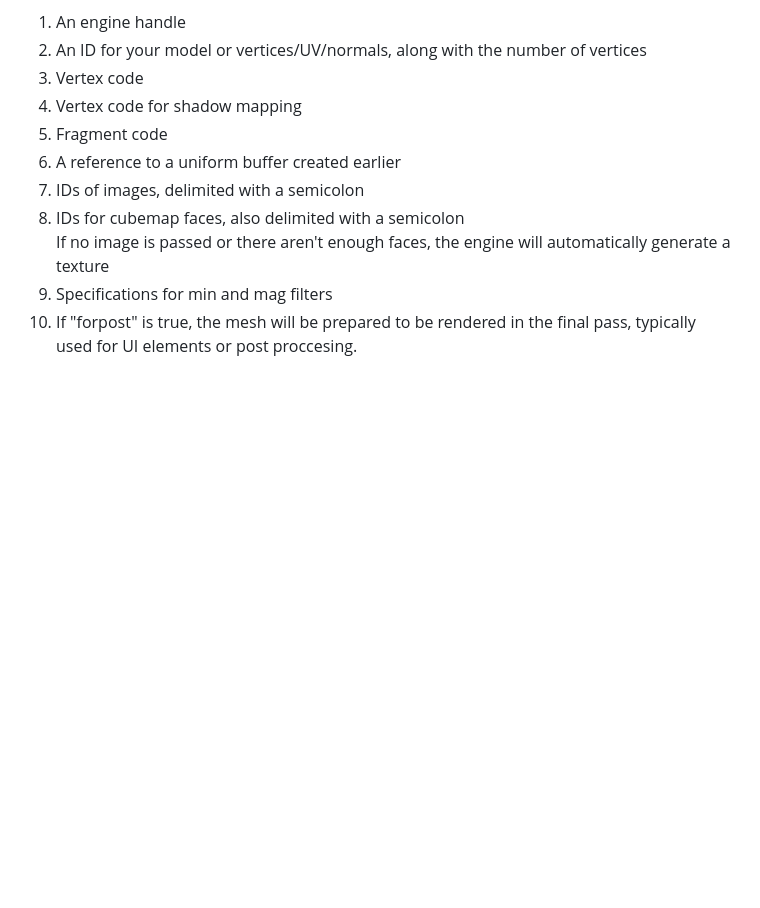
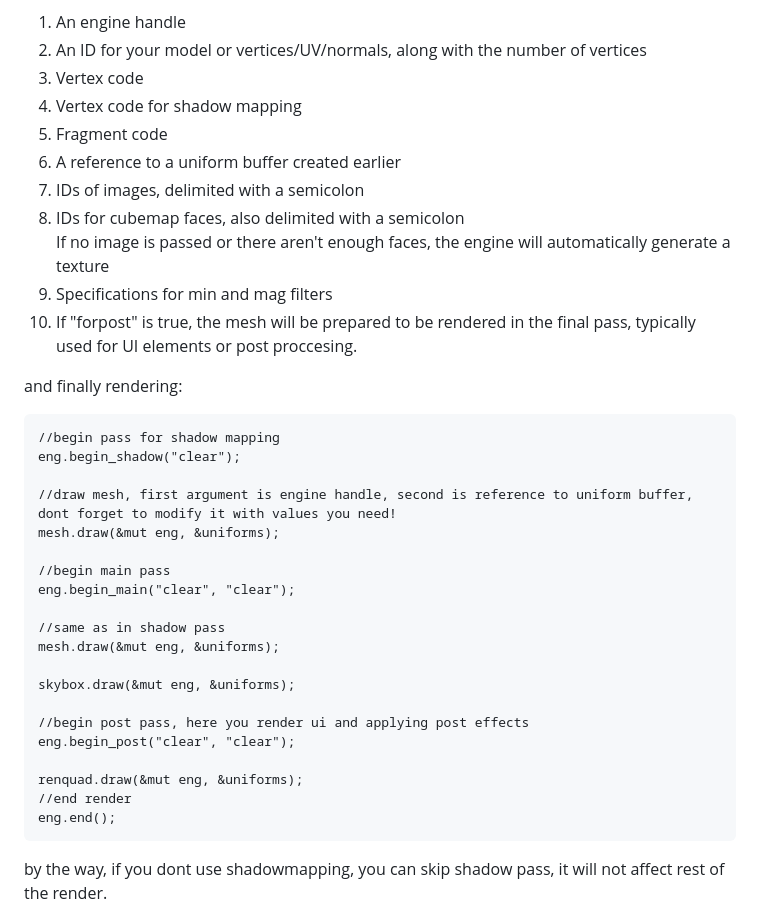
Before and after one commit to VitionVlad/schnellwerke, a Markdown page: README.md, the part around the change printed below. Rendered like a GitHub page; blank space fills up the shorter version.

````diff
--- a/README.md
+++ b/README.md
@@ -60,4 +60,29 @@ To create an object, you need the following components:
 If no image is passed or there aren't enough faces, the engine will automatically generate a texture
 9. Specifications for min and mag filters
 10. If "forpost" is true, the mesh will be prepared to be rendered in the final pass, typically used for UI elements or post proccesing.
+
+and finally rendering:
+```
+//begin pass for shadow mapping
+eng.begin_shadow("clear");
+
+//draw mesh, first argument is engine handle, second is reference to uniform buffer, dont forget to modify it with values you need!
+mesh.draw(&mut eng, &uniforms);
+
+//begin main pass
+eng.begin_main("clear", "clear");
+
+//same as in shadow pass
+mesh.draw(&mut eng, &uniforms);
+
+skybox.draw(&mut eng, &uniforms);
+
+//begin post pass, here you render ui and applying post effects
+eng.begin_post("clear", "clear");
+
+renquad.draw(&mut eng, &uniforms);
+//end render
+eng.end();
+```
+by the way, if you dont use shadowmapping, you can skip shadow pass, it will not affect rest of the render.
 ![image](https://github.com/VitionVlad/schnellwerke/assets/48290199/3de30dca-cb6a-4b36-828a-87f1dea01fe8)
````
Also changed, not shown: other parts of README.md (+4 -1 lines).
